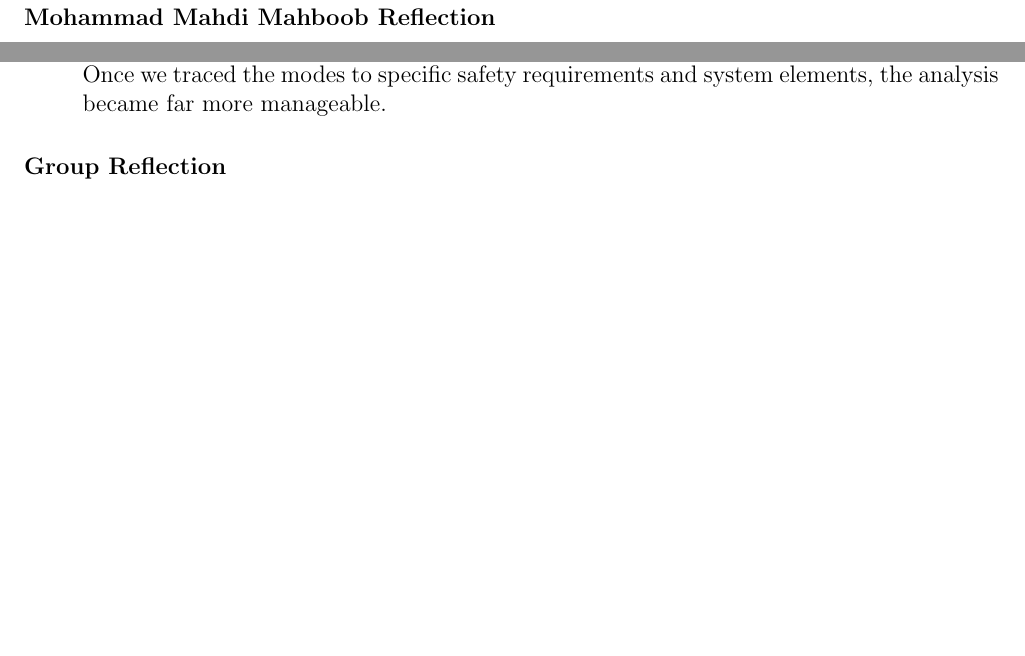
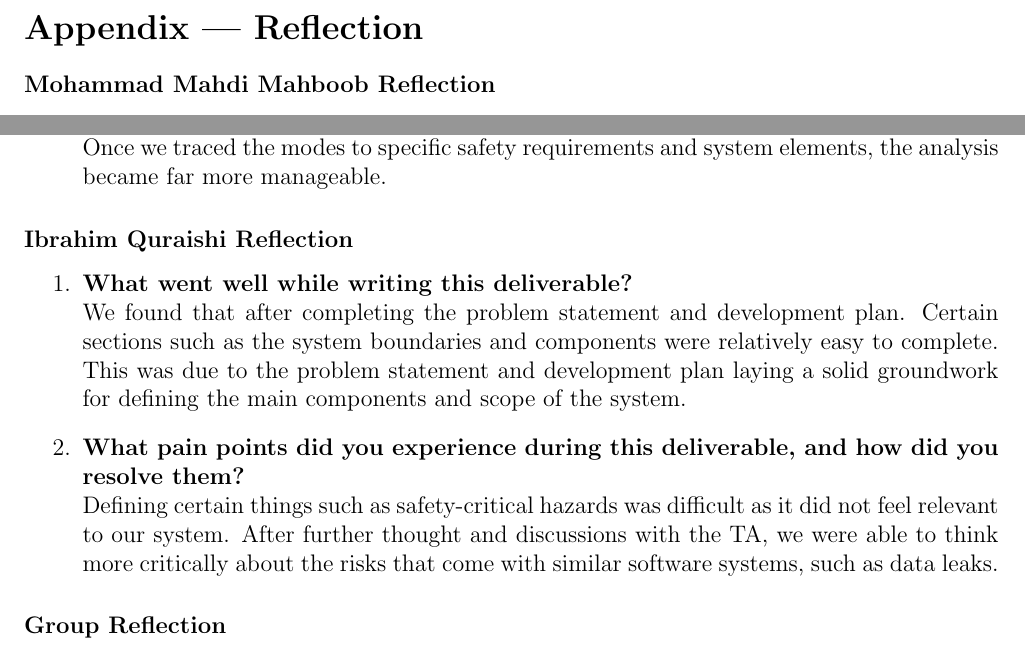
Before and after one commit to VirochaanRG/MES-Event-Management-System, a LaTeX document (docs/HazardAnalysis/HazardAnalysis.tex): two parts of pages 9 and 10 of 10 before the commit and two parts of pages 9 and 10 of 11 after it, joined at a grey line, cut at the place of the change, the shorter picture padded with empty space. Compiled offline with pdfLaTeX.

Commit message:
Ibrahim reflection Hazard analysis

```diff
--- a/docs/HazardAnalysis/HazardAnalysis.tex
+++ b/docs/HazardAnalysis/HazardAnalysis.tex
@@ -260,6 +260,15 @@ The hazard analysis identified several safety and security requirements. Within
     The FMEA stood out as a challenging element of this deliverable due to the difficulty in defining failure modes, or explaining how certain risks could manifest as specific failures within our system. However, after our meeting with the TA, we gained clarity on the scope of hazards relevant to our project. This helped us expand on and organize the failures. Once we traced the modes to specific safety requirements and system elements, the analysis became far more manageable.
 \end{enumerate}
 
+\subsubsection*{Ibrahim Quraishi Reflection}
+\begin{enumerate}
+    \item \textbf{What went well while writing this deliverable?} \\
+   We found that after completing the problem statement and development plan. Certain sections such as the system boundaries and components were relatively easy to complete. This was due to the problem statement and development plan laying a solid groundwork for defining the main components and scope of the system.
+    \item \textbf{What pain points did you experience during this deliverable, and how did you resolve them?} \\
+    Defining certain things such as safety-critical hazards was difficult as it did not feel relevant to our system. After further thought and discussions with the TA, we were able to think more critically about the risks that come with similar software systems, such as data leaks.
+\end{enumerate}
+
+
 \subsubsection*{Group Reflection}
 \begin{enumerate}
     \item \textbf{Which of your listed risks had your team thought of before this deliverable, and which did you think of while doing this deliverable? For the latter ones (ones you thought of while doing the Hazard Analysis), how did they come about?} \\
```
